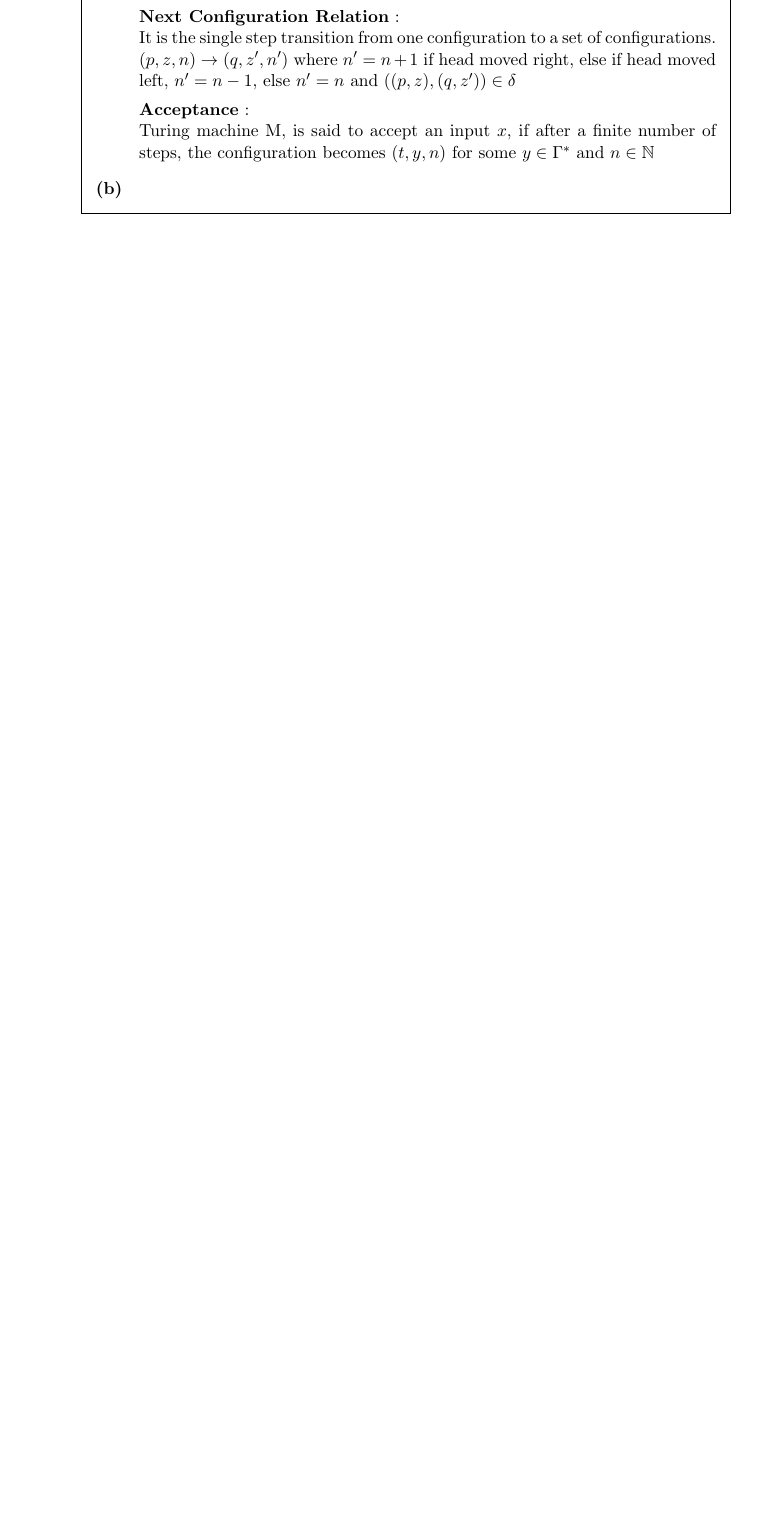
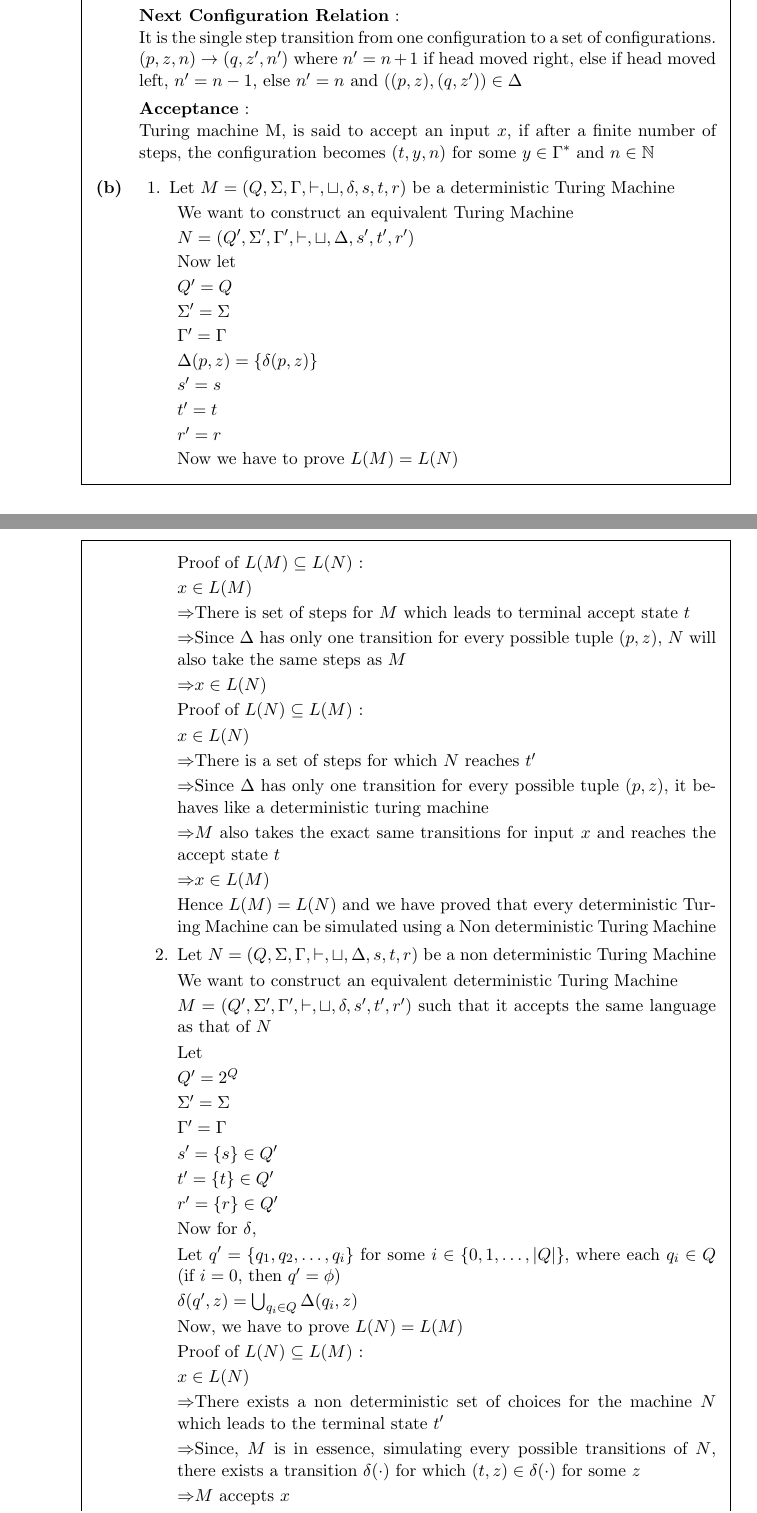
Before and after one commit to nnk03/computational-complexity, a LaTeX problem sheet (ps1/ps1.tex, which reads ps1/q2b.tex): part of page 3 of 5 before the commit and two parts of pages 3 and 4 of 8 after it, the two joined at a grey line, cut so that both start at the same text, the shorter picture padded with empty space. Compiled offline with pdfLaTeX.

Commit message:
need to complete q1 and then recheck the whole thing

```diff
--- a/ps1/q2b.tex
+++ b/ps1/q2b.tex
@@ -0,0 +1,99 @@
+\begin{enumerate}
+\item
+Let $M = (Q, \Sigma, \Gamma, \vdash, \sqcup, \delta, s, t, r)$ be a deterministic Turing Machine
+
+We want to construct an equivalent Turing Machine
+
+$N = (Q', \Sigma', \Gamma', \vdash, \sqcup, \Delta, s', t', r')$
+
+Now let
+
+$Q' = Q$
+
+$\Sigma' = \Sigma$
+
+$\Gamma' = \Gamma$
+
+$\Delta(p, z) = \{\delta(p, z)\}$
+
+$s' = s$
+
+$t' = t$
+
+$r' = r$
+
+Now we have to prove $L(M) = L(N)$
+
+Proof of $L(M) \subseteq L(N)$ :
+
+
+$x \in L(M)$
+
+\imp
+There is set of steps for $M$ which leads to terminal accept state $t$
+
+\imp
+Since $\Delta$ has only one transition for every possible tuple $(p, z)$, $N$ will also take the same steps as $M$
+
+\imp
+$x \in L(N)$
+
+Proof of $L(N) \subseteq L(M)$ :
+
+$x \in L(N)$
+
+\imp
+There is a set of steps for which $N$ reaches $t'$
+
+\imp
+Since $\Delta$ has only one transition for every possible tuple $(p, z)$, it behaves like a deterministic turing machine
+
+\imp
+$M$ also takes the exact same transitions for input $x$ and reaches the accept state $t$
+
+\imp
+$x \in L(M)$
+
+Hence $L(M) = L(N)$ and we have proved that every deterministic Turing Machine can be simulated using a Non deterministic Turing Machine
+
+\item
+Let $N = (Q, \Sigma, \Gamma, \vdash, \sqcup, \Delta, s, t, r)$ be a non deterministic Turing Machine
+
+We want to construct an equivalent deterministic Turing Machine
+
+$M = (Q', \Sigma', \Gamma', \vdash, \sqcup, \delta, s', t', r')$ such that it accepts the same language as that of $N$
+
+Let
+
+$Q' = 2 ^ {Q}$
+
+$\Sigma' = \Sigma$
+
+$\Gamma' = \Gamma$
+
+$s' = \{s\} \in Q'$
+
+$t' = \{ t \} \in Q'$
+
+$r' = \{ r \} \in Q'$
+
+Now for $\delta$,
+
+Let $q' = \{q_1, q_2, \dots, q_i\}$ for some $i \in \{0, 1, \dots, |Q|\}$, where each $q_i \in Q$ (if $i = 0$, then $q' = \phi$)
+
+$\delta(q', z) = \bigcup_{q_i \in Q}{\Delta(q_i, z)}$
+
+Now, we have to prove $L(N) = L(M)$
+
+Proof of $L(N) \subseteq L(M)$ :
+
+$x \in L(N)$
+
+\imp
+There exists a non deterministic set of choices for the machine $N$ which leads to the terminal state $t'$
+
+\imp
+Since, $M$ is in essence, simulating every possible transitions of $N$, there exists a transition $\delta(\cdot) $ for which $(t, z) \in \delta(\cdot)$ for some $z$
+
+\imp
+$M$ accepts $x$
```
Also changed, not shown: ps1/new_commands.tex (added, +4 -0 lines), ps1/ps1.tex (+1 -0 lines), ps1/q1a.tex (+0 -1 lines), ps1/q2a.tex (+3 -3 lines), ps1/q3a.tex (+0 -3 lines), ps1/q3b.tex (+49 -0 lines), ps1/q3c.tex (+53 -0 lines), ps1/ps1.pdf, ps1/q2b.tex (24 more changed lines), 6 other files.
